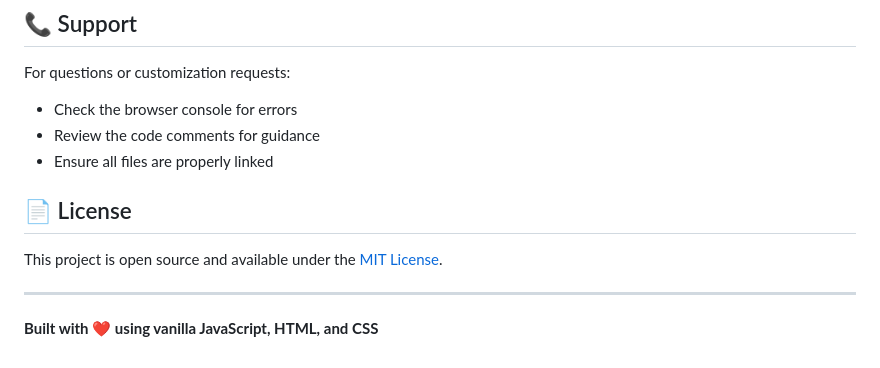
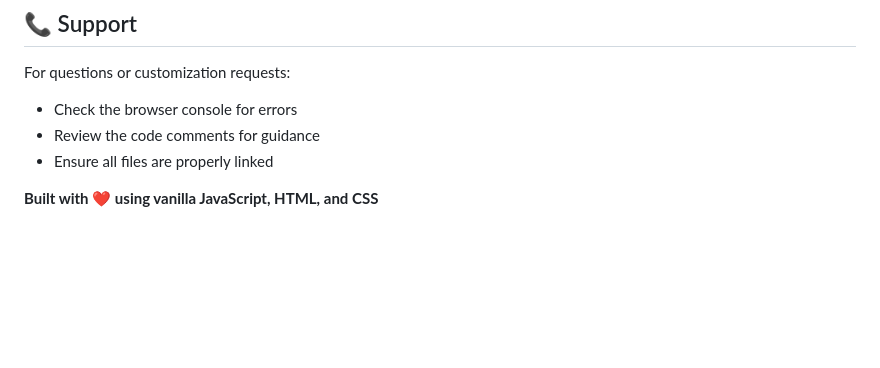
Before and after one commit to mmestiyak/simple-product-listing, a Markdown page: README.md, the part around the change. GitHub-like rendering; blank space fills up the shorter version.

Commit message:
Remove license section from README.md

```diff
--- a/README.md
+++ b/README.md
@@ -221,10 +221,5 @@ For questions or customization requests:
 - Review the code comments for guidance
 - Ensure all files are properly linked
 
-## 📄 License
-
-This project is open source and available under the [MIT License](LICENSE).
-
----
 
 **Built with ❤️ using vanilla JavaScript, HTML, and CSS**
```
